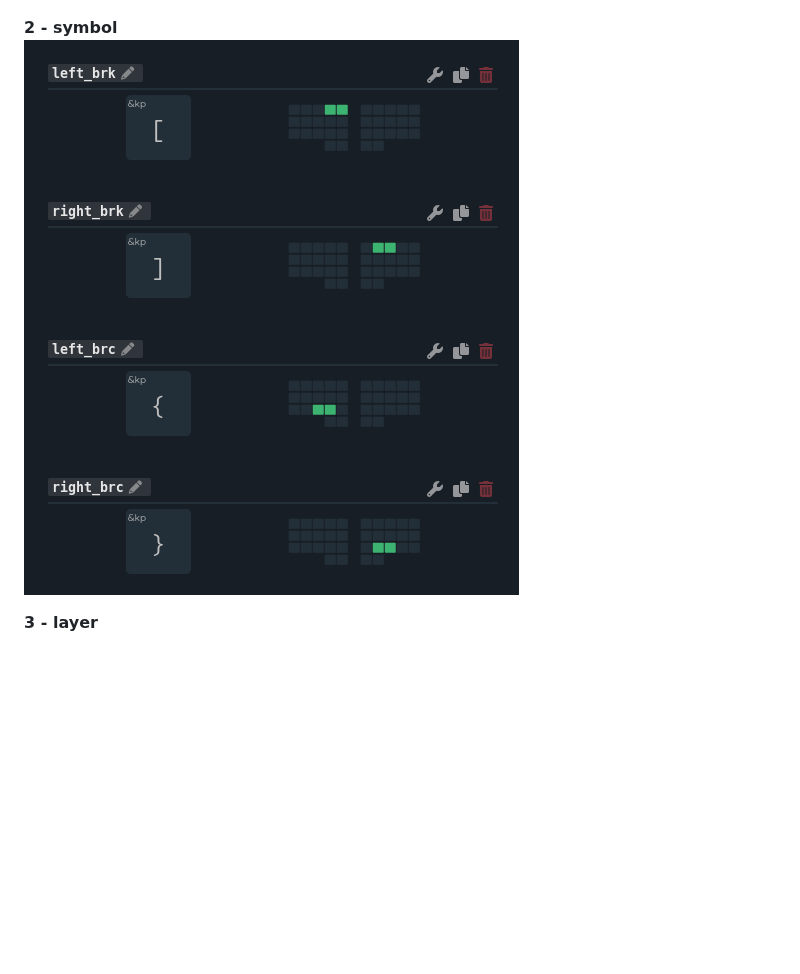
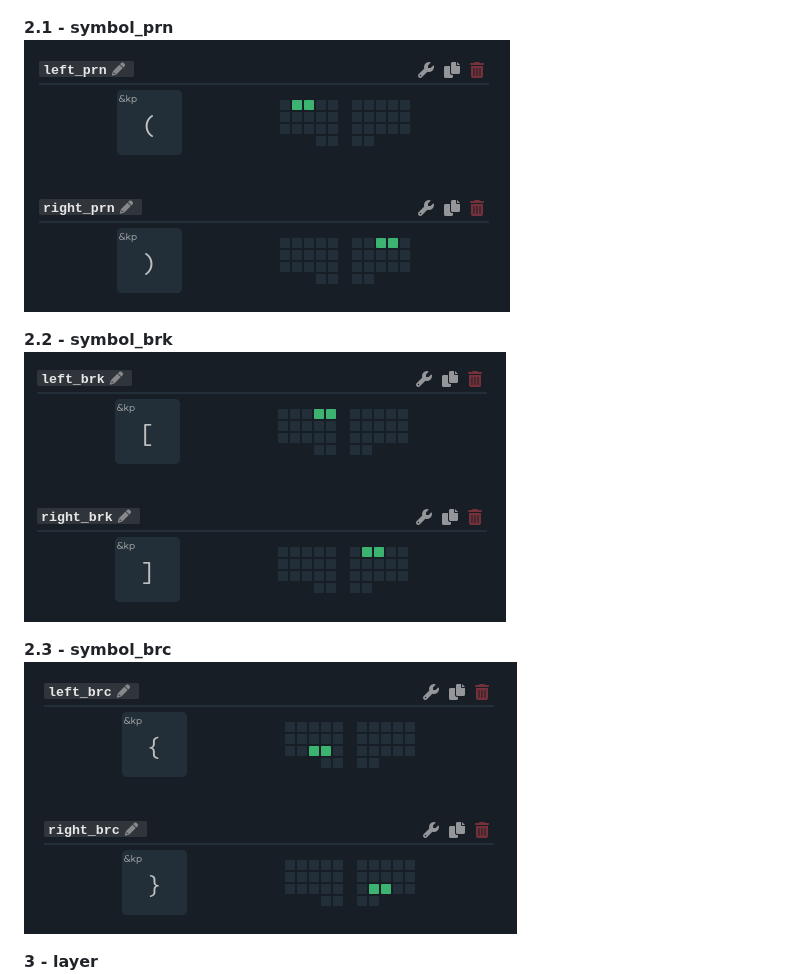
Before and after one commit to dimadzhmil/zmk-config-sweep, a Markdown page: README.md, the part around the change. Drawn GitHub-style; pictures changed too: images/combos/2-symbol.png (deleted), images/combos/2-symbol_brc.png (added), images/combos/2-symbol_brk.png (added); blank space fills up the shorter version.

Commit message:
update combor for README.md

```diff
--- a/README.md
+++ b/README.md
@@ -37,8 +37,14 @@ This is a 34-key layout I created and use on my Ferris Sweep keyboard. Currently
 **1 - main**<br />
 ![main](images/combos/1-main.png)
 
-**2 - symbol**<br />
-![symbol](images/combos/2-symbol.png)
+**2.1 - symbol_prn**<br />
+![symbol](images/combos/2-symbol_prn.png)
+
+**2.2 - symbol_brk**<br />
+![symbol](images/combos/2-symbol_brk.png)
+
+**2.3 - symbol_brc**<br />
+![symbol](images/combos/2-symbol_brc.png)
 
 **3 - layer**<br />
 ![layer](images/combos/3-layer.png)
```
